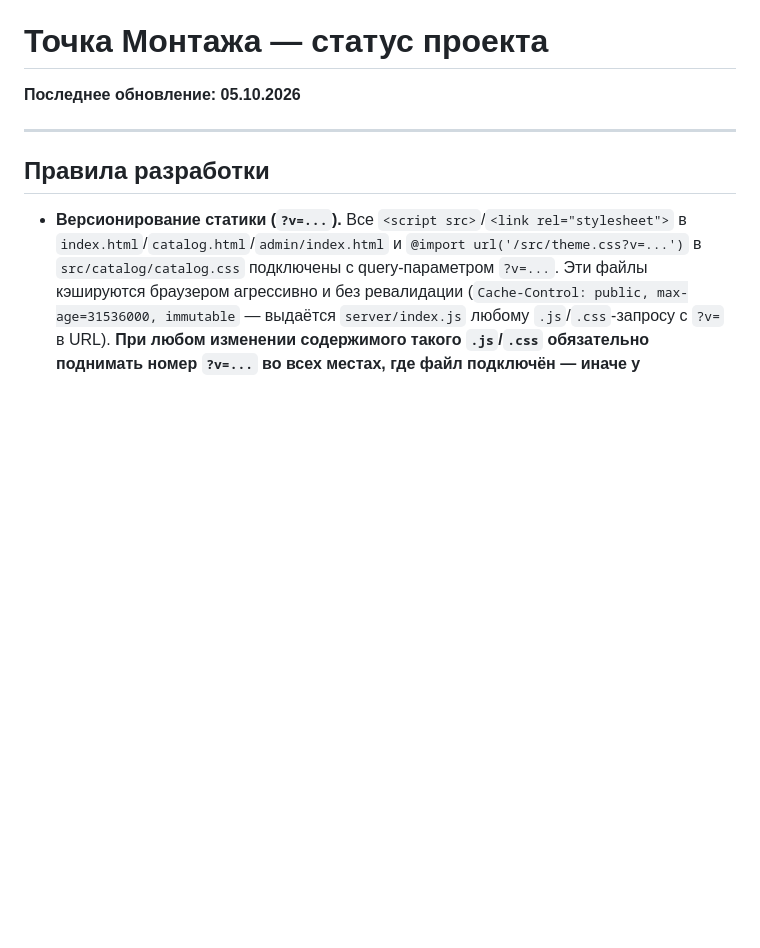
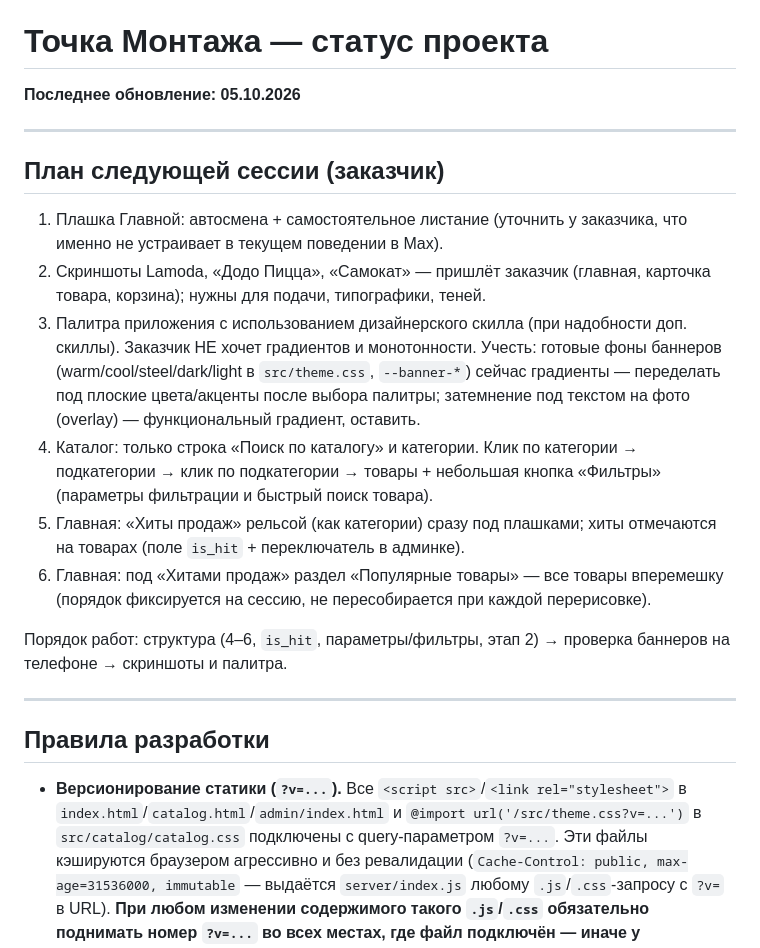
Before and after one commit to pitasovmaks-art/max-shop, a Markdown page: PROGRESS.md, the part around the change. GitHub-like rendering; blank space fills up the shorter version.

Commit message:
docs: next session plan
Co-Authored-By: Claude Sonnet 5 <noreply@anthropic.com>

```diff
--- a/PROGRESS.md
+++ b/PROGRESS.md
@@ -1,6 +1,19 @@
 # Точка Монтажа — статус проекта
 
 **Последнее обновление: 05.10.2026**
+
+---
+
+## План следующей сессии (заказчик)
+
+1. Плашка Главной: автосмена + самостоятельное листание (уточнить у заказчика, что именно не устраивает в текущем поведении в Max).
+2. Скриншоты Lamoda, «Додо Пицца», «Самокат» — пришлёт заказчик (главная, карточка товара, корзина); нужны для подачи, типографики, теней.
+3. Палитра приложения с использованием дизайнерского скилла (при надобности доп. скиллы). Заказчик НЕ хочет градиентов и монотонности. Учесть: готовые фоны баннеров (warm/cool/steel/dark/light в `src/theme.css`, `--banner-*`) сейчас градиенты — переделать под плоские цвета/акценты после выбора палитры; затемнение под текстом на фото (overlay) — функциональный градиент, оставить.
+4. Каталог: только строка «Поиск по каталогу» и категории. Клик по категории → подкатегории → клик по подкатегории → товары + небольшая кнопка «Фильтры» (параметры фильтрации и быстрый поиск товара).
+5. Главная: «Хиты продаж» рельсой (как категории) сразу под плашками; хиты отмечаются на товарах (поле `is_hit` + переключатель в админке).
+6. Главная: под «Хитами продаж» раздел «Популярные товары» — все товары вперемешку (порядок фиксируется на сессию, не пересобирается при каждой перерисовке).
+
+Порядок работ: структура (4–6, `is_hit`, параметры/фильтры, этап 2) → проверка баннеров на телефоне → скриншоты и палитра.
 
 ---
 
```
